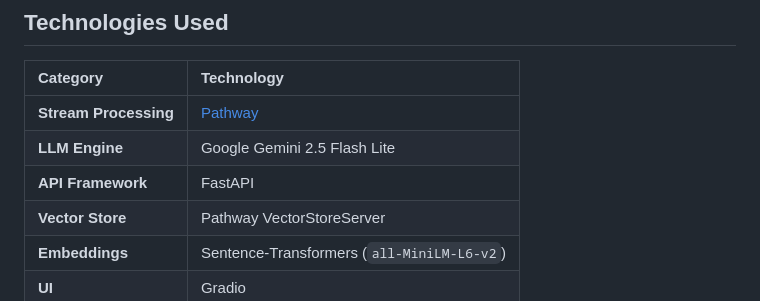
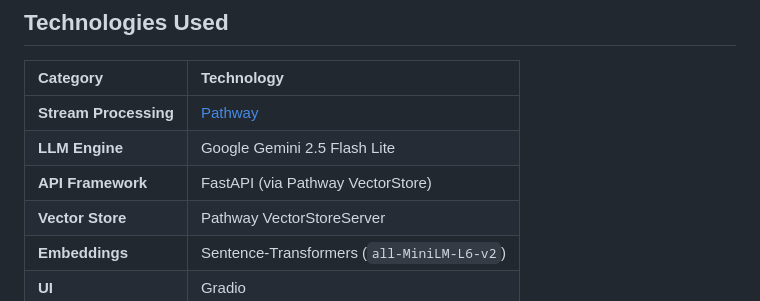
Before and after one commit to Shankit324/global-news-scout, a Markdown page: README.md, the part around the change. Rendered like a GitHub page.

Commit message:
Update FastAPI description in README

```diff
--- a/README.md
+++ b/README.md
@@ -131,7 +131,7 @@ pyrhon3.12 ./frontend/main.py
 | :--- | :--- |
 | **Stream Processing** | [Pathway](https://www.pathway.com/) |
 | **LLM Engine** | Google Gemini 2.5 Flash Lite |
-| **API Framework** | FastAPI |
+| **API Framework** | FastAPI (via Pathway VectorStore) |
 | **Vector Store** | Pathway VectorStoreServer |
 | **Embeddings** | Sentence-Transformers (`all-MiniLM-L6-v2`) |
 | **UI** | Gradio |
```
